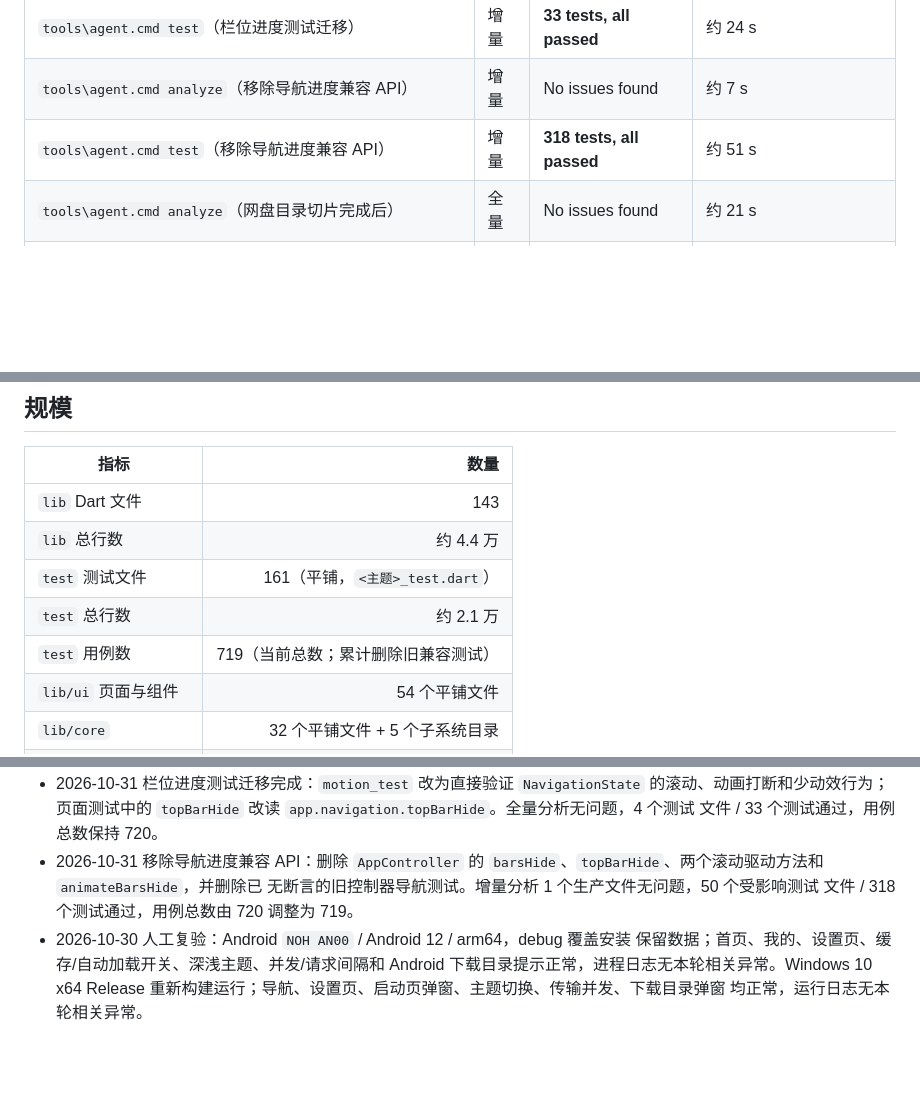
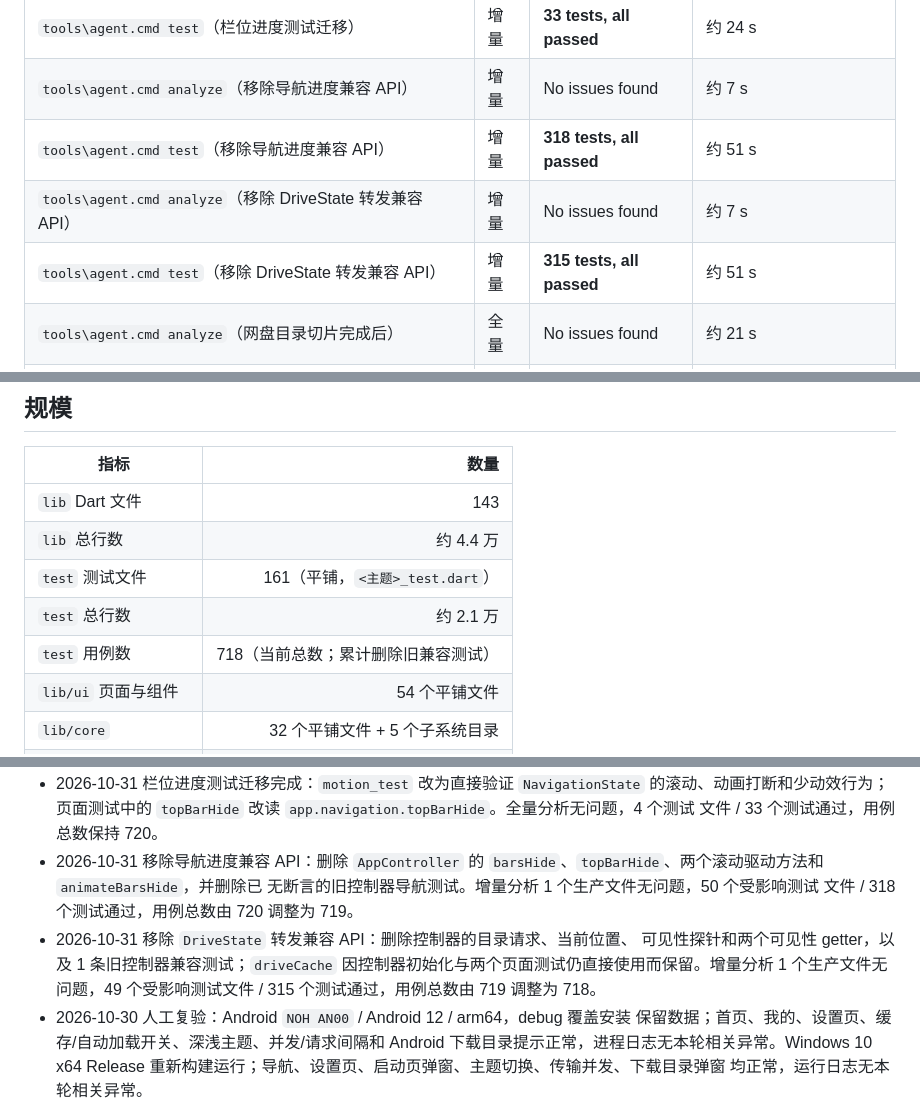
Before and after one commit to Tgaisen/LanCloud, a Markdown page: docs/BASELINE.md, 3 parts joined by grey strips. Drawn GitHub-style; blank space fills up the shorter version.

Commit message:
docs(drive): 记录 DriveState 兼容 API 移除

```diff
--- a/docs/BASELINE.md
+++ b/docs/BASELINE.md
@@ -203,6 +203,8 @@
 | `tools\agent.cmd test`（栏位进度测试迁移） | 增量 | **33 tests, all passed** | 约 24 s |
 | `tools\agent.cmd analyze`（移除导航进度兼容 API） | 增量 | No issues found | 约 7 s |
 | `tools\agent.cmd test`（移除导航进度兼容 API） | 增量 | **318 tests, all passed** | 约 51 s |
+| `tools\agent.cmd analyze`（移除 DriveState 转发兼容 API） | 增量 | No issues found | 约 7 s |
+| `tools\agent.cmd test`（移除 DriveState 转发兼容 API） | 增量 | **315 tests, all passed** | 约 51 s |
 | `tools\agent.cmd analyze`（网盘目录切片完成后） | 全量 | No issues found | 约 21 s |
 | `tools\agent.cmd test`（网盘目录切片完成后） | 全量 | **722 tests, all passed** | 约 110 s |
 | `tools\agent.cmd analyze`（拖放与 Cookie 行完成后） | 全量 | No issues found | 约 17 s |
@@ -221,7 +223,7 @@
 | `lib` 总行数 | 约 4.4 万 |
 | `test` 测试文件 | 161（平铺，`<主题>_test.dart`） |
 | `test` 总行数 | 约 2.1 万 |
-| `test` 用例数 | 719（当前总数；累计删除旧兼容测试） |
+| `test` 用例数 | 718（当前总数；累计删除旧兼容测试） |
 | `lib/ui` 页面与组件 | 54 个平铺文件 |
 | `lib/core` | 32 个平铺文件 + 5 个子系统目录 |
 | 文案（`app_zh.arb`） | 1357 行 |
@@ -691,6 +693,10 @@
   `barsHide`、`topBarHide`、两个滚动驱动方法和 `animateBarsHide`，并删除已
   无断言的旧控制器导航测试。增量分析 1 个生产文件无问题，50 个受影响测试
   文件 / 318 个测试通过，用例总数由 720 调整为 719。
+- 2026-10-31 移除 `DriveState` 转发兼容 API：删除控制器的目录请求、当前位置、
+  可见性探针和两个可见性 getter，以及 1 条旧控制器兼容测试；`driveCache`
+  因控制器初始化与两个页面测试仍直接使用而保留。增量分析 1 个生产文件无
+  问题，49 个受影响测试文件 / 315 个测试通过，用例总数由 719 调整为 718。
 - 2026-10-30 人工复验：Android `NOH AN00` / Android 12 / arm64，debug 覆盖安装
   保留数据；首页、我的、设置页、缓存/自动加载开关、深浅主题、并发/请求间隔和
   Android 下载目录提示正常，进程日志无本轮相关异常。Windows 10 x64 Release
```
